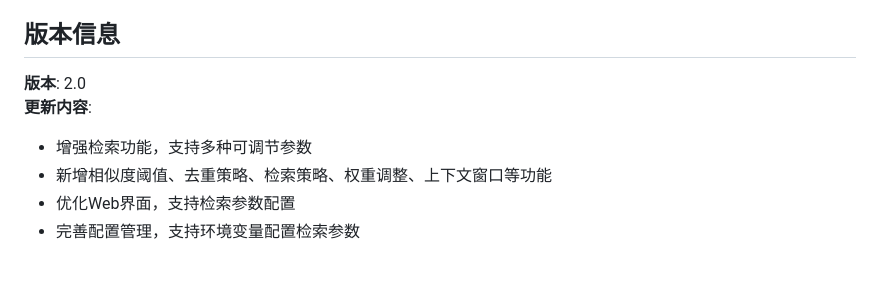
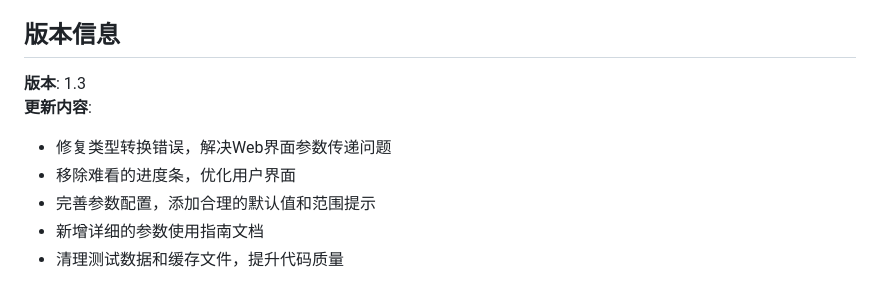
Before and after one commit to hongliangan/RAG_MVP, a Markdown page: README.md, the part around the change. Rendered like a GitHub page.

Commit message:
fix: 修正README.md中的版本信息，从2.0改为1.3

```diff
--- a/README.md
+++ b/README.md
@@ -282,9 +282,10 @@ MODEL_PATH = "models/sentence-transformers/all-MiniLM-L6-v2"
 
 ## 版本信息
 
-**版本**: 2.0
+**版本**: 1.3
 **更新内容**:
-- 增强检索功能，支持多种可调节参数
-- 新增相似度阈值、去重策略、检索策略、权重调整、上下文窗口等功能
-- 优化Web界面，支持检索参数配置
-- 完善配置管理，支持环境变量配置检索参数
+- 修复类型转换错误，解决Web界面参数传递问题
+- 移除难看的进度条，优化用户界面
+- 完善参数配置，添加合理的默认值和范围提示
+- 新增详细的参数使用指南文档
+- 清理测试数据和缓存文件，提升代码质量
```
